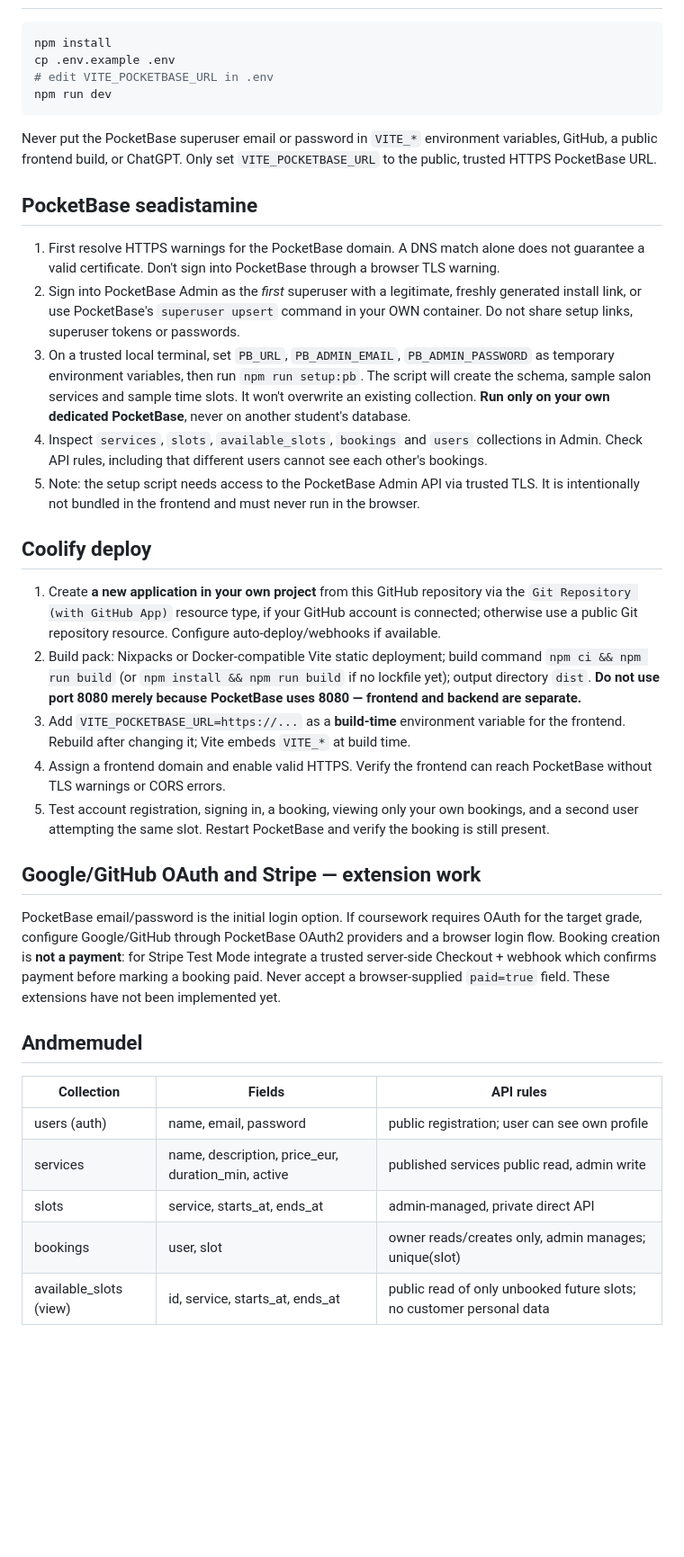
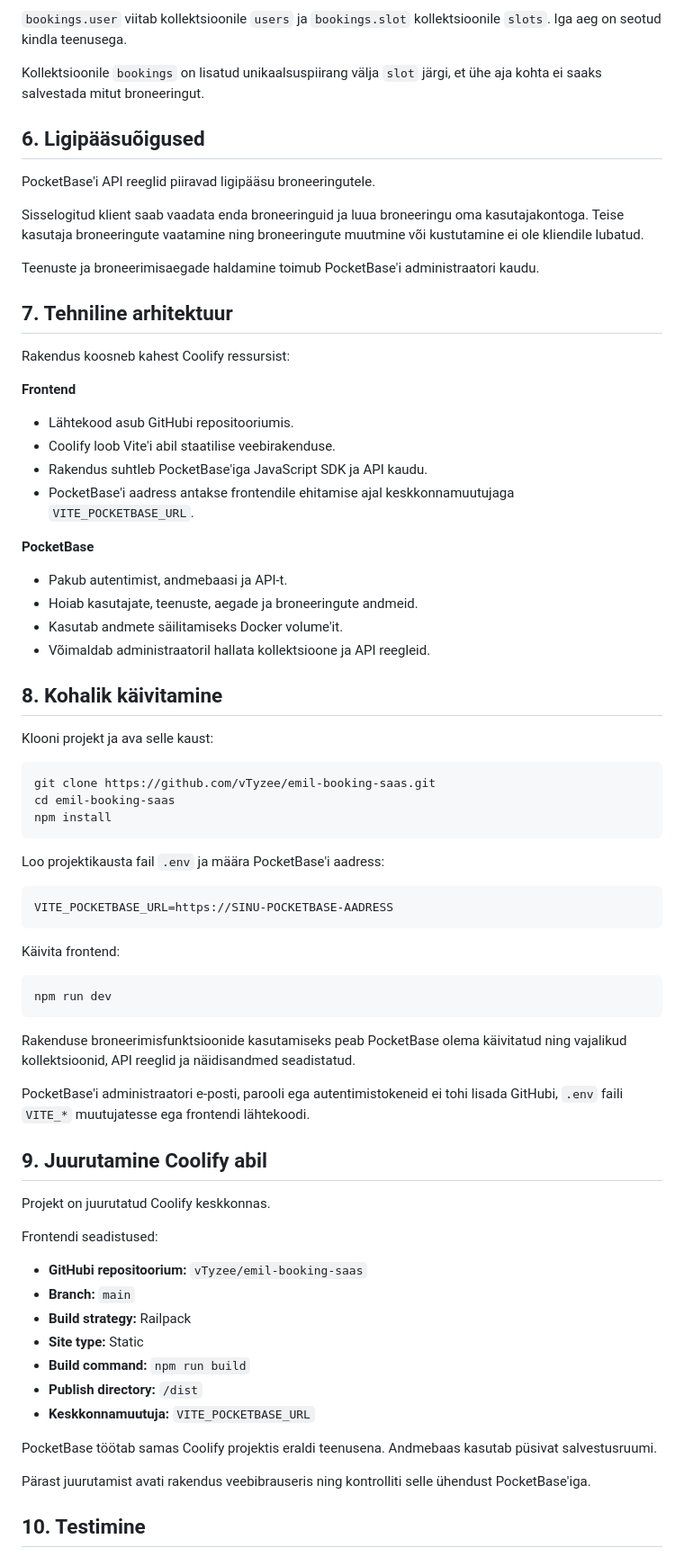
Before and after one commit to vTyzee/emil-booking-saas, a Markdown page: README.md, the part around one of its changes. Shown at 90% size. Drawn GitHub-style; blank space fills up the shorter version.

Commit message:
Revise README for clarity and additional details
Updated README to enhance project description, technical architecture, features, and usage instructions.

````diff
--- a/README.md
+++ b/README.md
@@ -16,40 +61,76 @@ SaaS-õppeprojekt: kasutaja saab registreeruda, sisse logida, vaadata salongitee
+`bookings.user` viitab kollektsioonile `users` ja `bookings.slot` kollektsioonile `slots`. Iga aeg on seotud kindla teenusega.
+
+Kollektsioonile `bookings` on lisatud unikaalsuspiirang välja `slot` järgi, et ühe aja kohta ei saaks salvestada mitut broneeringut.
+
+## 6. Ligipääsuõigused
+
+PocketBase'i API reeglid piiravad ligipääsu broneeringutele.
+
+Sisselogitud klient saab vaadata enda broneeringuid ja luua broneeringu oma kasutajakontoga. Teise kasutaja broneeringute vaatamine ning broneeringute muutmine või kustutamine ei ole kliendile lubatud.
+
+Teenuste ja broneerimisaegade haldamine toimub PocketBase'i administraatori kaudu.
+
+## 7. Tehniline arhitektuur
+
+Rakendus koosneb kahest Coolify ressursist:
+
+**Frontend**
+
+- Lähtekood asub GitHubi repositooriumis.
+- Coolify loob Vite'i abil staatilise veebirakenduse.
+- Rakendus suhtleb PocketBase'iga JavaScript SDK ja API kaudu.
+- PocketBase'i aadress antakse frontendile ehitamise ajal keskkonnamuutujaga `VITE_POCKETBASE_URL`.
+
+**PocketBase**
+
+- Pakub autentimist, andmebaasi ja API-t.
+- Hoiab kasutajate, teenuste, aegade ja broneeringute andmeid.
+- Kasutab andmete säilitamiseks Docker volume'it.
+- Võimaldab administraatoril hallata kollektsioone ja API reegleid.
+
+## 8. Kohalik käivitamine
+
+Klooni projekt ja ava selle kaust:
 
 ```bash
+git clone https://github.com/vTyzee/emil-booking-saas.git
+cd emil-booking-saas
 npm install
-cp .env.example .env
-# edit VITE_POCKETBASE_URL in .env
+```
+
+Loo projektikausta fail `.env` ja määra PocketBase'i aadress:
+
+```env
+VITE_POCKETBASE_URL=https://SINU-POCKETBASE-AADRESS
+```
+
+Käivita frontend:
+
+```bash
 npm run dev
 ```
 
-Never put the PocketBase superuser email or password in `VITE_*` environment variables, GitHub, a public frontend build, or ChatGPT. Only set `VITE_POCKETBASE_URL` to the public, trusted HTTPS PocketBase URL.
+Rakenduse broneerimisfunktsioonide kasutamiseks peab PocketBase olema käivitatud ning vajalikud kollektsioonid, API reeglid ja näidisandmed seadistatud.
 
-## PocketBase seadistamine
+PocketBase'i administraatori e-posti, parooli ega autentimistokeneid ei tohi lisada GitHubi, `.env` faili `VITE_*` muutujatesse ega frontendi lähtekoodi.
 
-1. First resolve HTTPS warnings for the PocketBase domain. A DNS match alone does not guarantee a valid certificate. Don't sign into PocketBase through a browser TLS warning.
-2. Sign into PocketBase Admin as the *first* superuser with a legitimate, freshly generated install link, or use PocketBase's `superuser upsert` command in your OWN container. Do not share setup links, superuser tokens or passwords.
-3. On a trusted local terminal, set `PB_URL`, `PB_ADMIN_EMAIL`, `PB_ADMIN_PASSWORD` as temporary environment variables, then run `npm run setup:pb`. The script will create the schema, sample salon services and sample time slots. It won't overwrite an existing collection. **Run only on your own dedicated PocketBase**, never on another student's database.
-4. Inspect `services`, `slots`, `available_slots`, `bookings` and `users` collections in Admin. Check API rules, including that different users cannot see each other's bookings.
-5. Note: the setup script needs access to the PocketBase Admin API via trusted TLS. It is intentionally not bundled in the frontend and must never run in the browser.
+## 9. Juurutamine Coolify abil
 
-## Coolify deploy
+Projekt on juurutatud Coolify keskkonnas.
 
-1. Create **a new application in your own project** from this GitHub repository via the `Git Repository (with GitHub App)` resource type, if your GitHub account is connected; otherwise use a public Git repository resource. Configure auto-deploy/webhooks if available.
-2. Build pack: Nixpacks or Docker-compatible Vite static deployment; build command `npm ci && npm run build` (or `npm install && npm run build` if no lockfile yet); output directory `dist`. **Do not use port 8080 merely because PocketBase uses 8080 — frontend and backend are separate.**
-3. Add `VITE_POCKETBASE_URL=https://...` as a **build-time** environment variable for the frontend. Rebuild after changing it; Vite embeds `VITE_*` at build time.
-4. Assign a frontend domain and enable valid HTTPS. Verify the frontend can reach PocketBase without TLS warnings or CORS errors.
-5. Test account registration, signing in, a booking, viewing only your own bookings, and a second user attempting the same slot. Restart PocketBase and verify the booking is still present.
+Frontendi seadistused:
 
-## Google/GitHub OAuth and Stripe — extension work
+- **GitHubi repositoorium:** `vTyzee/emil-booking-saas`
+- **Branch:** `main`
+- **Build strategy:** Railpack
+- **Site type:** Static
+- **Build command:** `npm run build`
+- **Publish directory:** `/dist`
+- **Keskkonnamuutuja:** `VITE_POCKETBASE_URL`
 
-PocketBase email/password is the initial login option. If coursework requires OAuth for the target grade, configure Google/GitHub through PocketBase OAuth2 providers and a browser login flow. Booking creation is **not a payment**: for Stripe Test Mode integrate a trusted server-side Checkout + webhook which confirms payment before marking a booking paid. Never accept a browser-supplied `paid=true` field. These extensions have not been implemented yet.
+PocketBase töötab samas Coolify projektis eraldi teenusena. Andmebaas kasutab püsivat salvestusruumi.
 
-## Andmemudel
+Pärast juurutamist avati rakendus veebibrauseris ning kontrolliti selle ühendust PocketBase'iga.
 
-| Collection | Fields | API rules |
-|---|---|---|
-| users (auth) | name, email, password | public registration; user can see own profile |
-| services | name, description, price_eur, duration_min, active | published services public read, admin write |
-| slots | service, starts_at, ends_at | admin-managed, private direct API |
-| bookings | user, slot | owner reads/creates only, admin manages; unique(slot) |
-| available_slots (view) | id, service, starts_at, ends_at | public read of only unbooked future slots; no customer personal data |
+## 10. Testimine
 
````
Also changed, not shown: other parts of README.md (+88 -11 lines).
